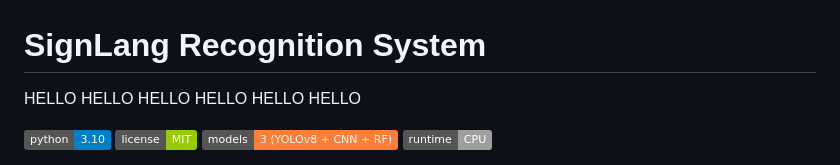
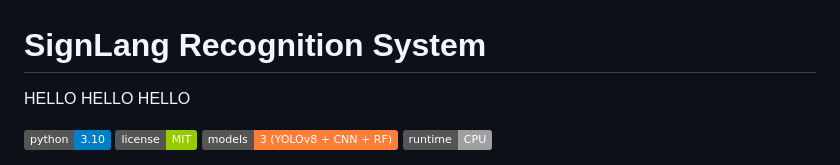
Before and after one commit to krxa14/signlang-detector, a Markdown page: README.md, the part around the change. GitHub-like rendering; badges without logos.

```diff
--- a/README.md
+++ b/README.md
@@ -2,7 +2,6 @@
 
 HELLO
 HELLO HELLO
-HELLO HELLO HELLO
 
 
 [![Python](https://img.shields.io/badge/python-3.10-blue.svg)](https://www.python.org/)
```
